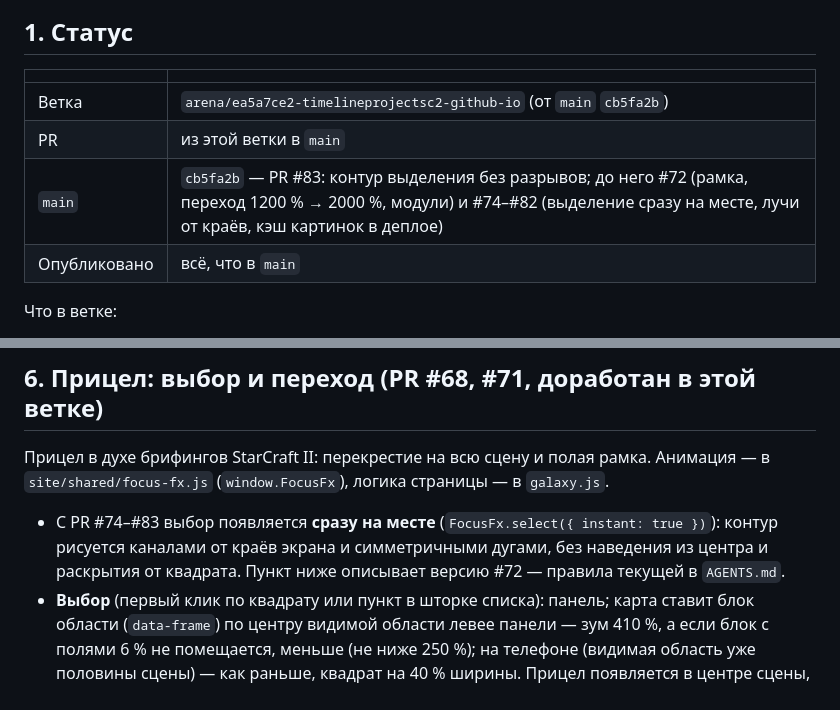
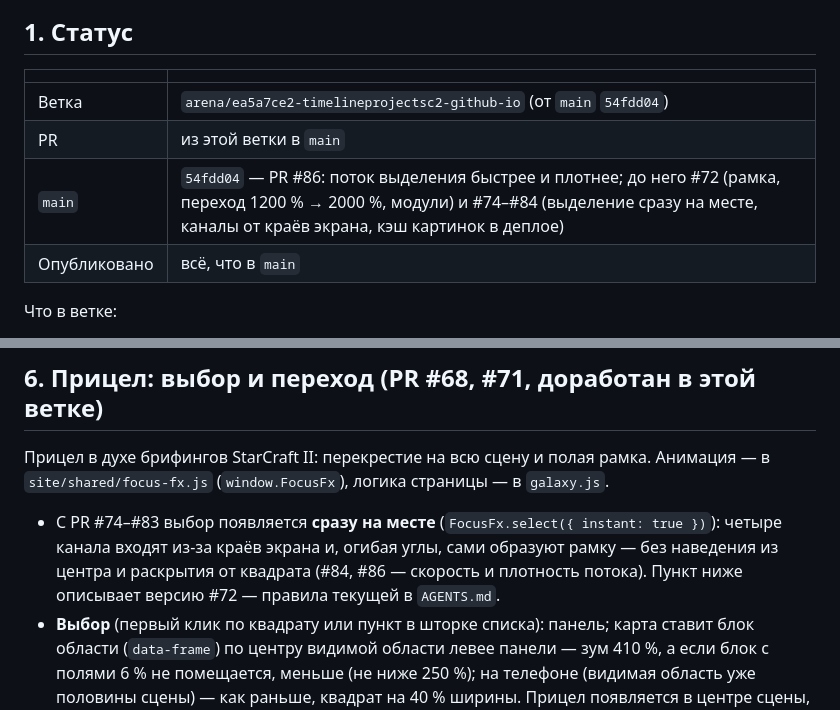
Before and after one commit to IntenceResearching/KopruluMap-v1, a Markdown page: docs/HANDOFF.md, 2 parts joined by grey strips. Rendered like a GitHub page.

Commit message:
HANDOFF: выделение после #84 и #86, статус main
Co-authored-by: arena-agent <297053741+arena-agent@users.noreply.github.com>

```diff
--- a/docs/HANDOFF.md
+++ b/docs/HANDOFF.md
@@ -10,9 +10,9 @@
 
 | | |
 |---|---|
-| Ветка | `arena/ea5a7ce2-timelineprojectsc2-github-io` (от `main` `cb5fa2b`) |
+| Ветка | `arena/ea5a7ce2-timelineprojectsc2-github-io` (от `main` `54fdd04`) |
 | PR | из этой ветки в `main` |
-| `main` | `cb5fa2b` — PR #83: контур выделения без разрывов; до него #72 (рамка, переход 1200 % → 2000 %, модули) и #74–#82 (выделение сразу на месте, лучи от краёв, кэш картинок в деплое) |
+| `main` | `54fdd04` — PR #86: поток выделения быстрее и плотнее; до него #72 (рамка, переход 1200 % → 2000 %, модули) и #74–#84 (выделение сразу на месте, каналы от краёв экрана, кэш картинок в деплое) |
 | Опубликовано | всё, что в `main` |
 
 Что в ветке:
@@ -133,8 +133,9 @@ Pages кэширует файлы на 10 минут, без версий пос
 в `site/shared/focus-fx.js` (`window.FocusFx`), логика страницы — в `galaxy.js`.
 
 - С PR #74–#83 выбор появляется **сразу на месте** (`FocusFx.select({ instant: true })`):
-  контур рисуется каналами от краёв экрана и симметричными дугами, без наведения из центра
-  и раскрытия от квадрата. Пункт ниже описывает версию #72 — правила текущей в `AGENTS.md`.
+  четыре канала входят из-за краёв экрана и, огибая углы, сами образуют рамку — без
+  наведения из центра и раскрытия от квадрата (#84, #86 — скорость и плотность потока).
+  Пункт ниже описывает версию #72 — правила текущей в `AGENTS.md`.
 - **Выбор** (первый клик по квадрату или пункт в шторке списка): панель; карта ставит блок
   области (`data-frame`) по центру видимой области левее панели — зум 410 %, а если блок с
   полями 6 % не помещается, меньше (не ниже 250 %); на телефоне (видимая область уже
```
